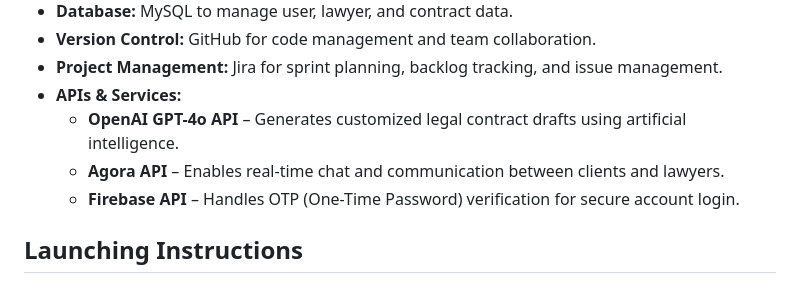
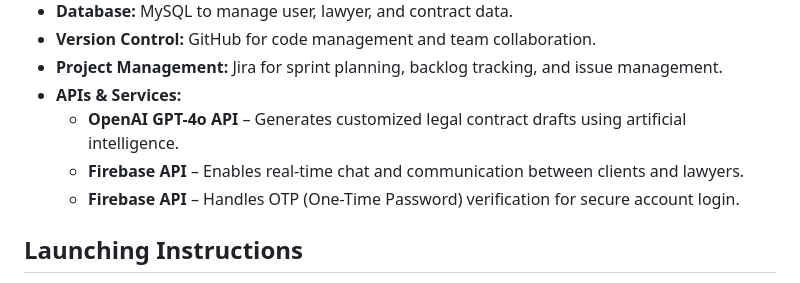
Before and after one commit to hanen1v/2025_GP_G22, a Markdown page: README.md, the part around the change. Rendered like a GitHub page.

Commit message:
Update README.md
Replaced Agora API description with Firebase API for chat functionality.

```diff
--- a/README.md
+++ b/README.md
@@ -13,7 +13,7 @@ Mujeer supports Saudi Arabia’s digital-justice goals by implementing a **manua
 - **Project Management:** Jira for sprint planning, backlog tracking, and issue management.
 - **APIs & Services:**
   - **OpenAI GPT-4o API** – Generates customized legal contract drafts using artificial intelligence.
-  - **Agora API** – Enables real-time chat and communication between clients and lawyers.
+  - **Firebase API** – Enables real-time chat and communication between clients and lawyers.
   - **Firebase API** – Handles OTP (One-Time Password) verification for secure account login.
 
 ## Launching Instructions
```
